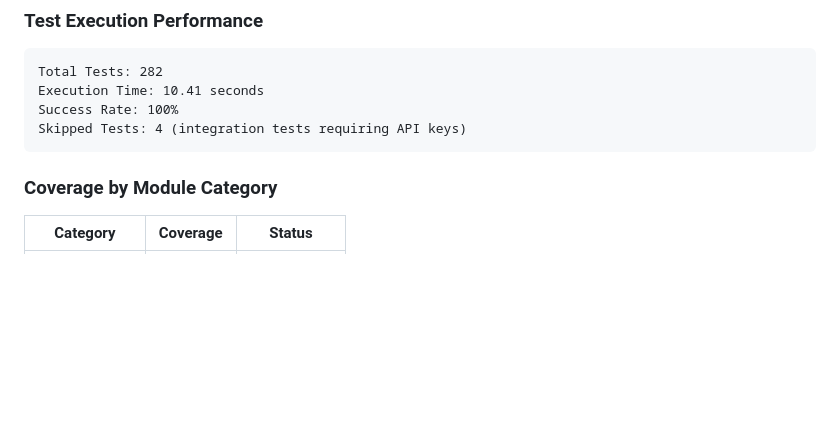
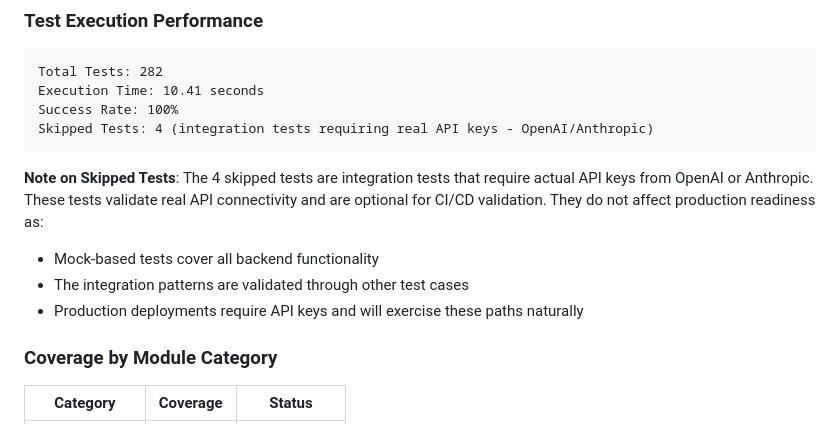
Before and after one commit to Arnoldlarry15/red-set-protocell, a Markdown page: V1.0.0_VALIDATION_SUMMARY.md, the part around the change. GitHub-like rendering; blank space fills up the shorter version.

````diff
--- a/V1.0.0_VALIDATION_SUMMARY.md
+++ b/V1.0.0_VALIDATION_SUMMARY.md
@@ -104,8 +104,13 @@ Red Set ProtoCell v1.0.0 has successfully completed all validation requirements
 Total Tests: 282
 Execution Time: 10.41 seconds
 Success Rate: 100%
-Skipped Tests: 4 (integration tests requiring API keys)
+Skipped Tests: 4 (integration tests requiring real API keys - OpenAI/Anthropic)
 ```
+
+**Note on Skipped Tests**: The 4 skipped tests are integration tests that require actual API keys from OpenAI or Anthropic. These tests validate real API connectivity and are optional for CI/CD validation. They do not affect production readiness as:
+- Mock-based tests cover all backend functionality
+- The integration patterns are validated through other test cases
+- Production deployments require API keys and will exercise these paths naturally
 
 ### Coverage by Module Category
 
````
Also changed, not shown: PRODUCTION_READINESS.md (+3 -3 lines).
